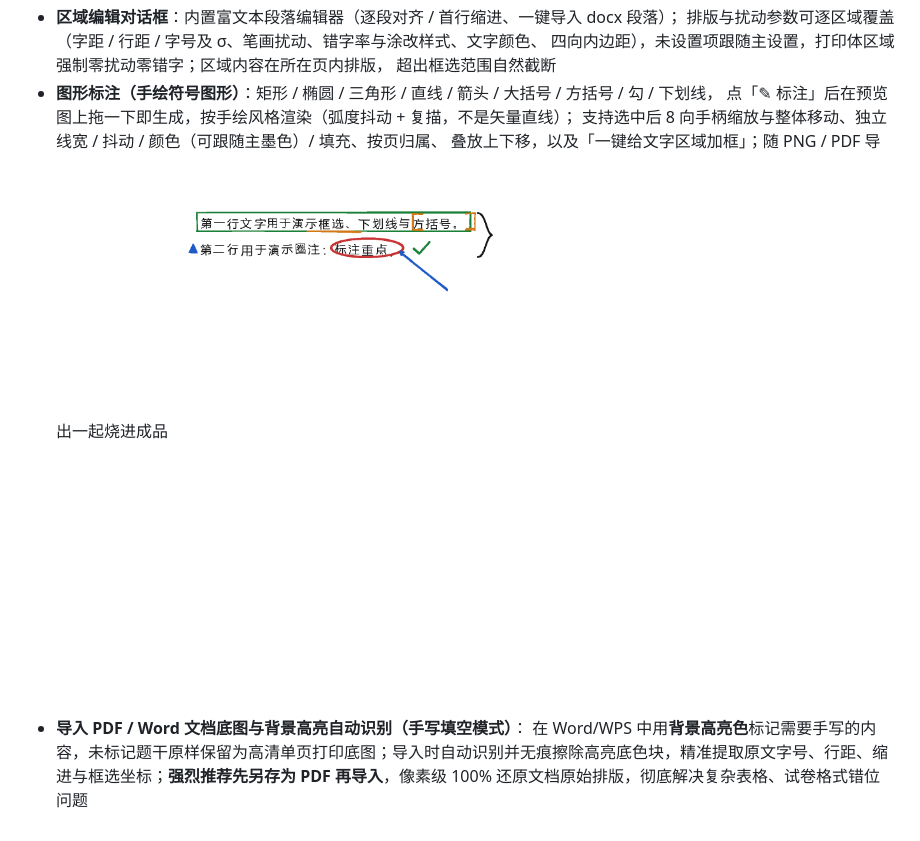
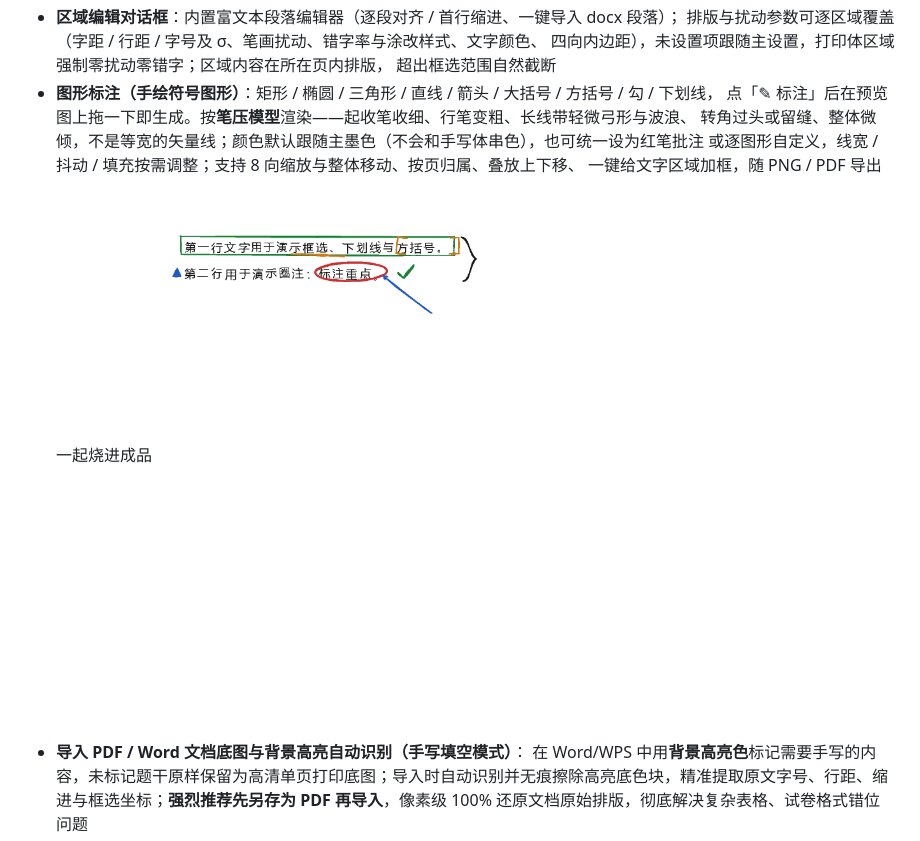
Before and after one commit to bamboostrip/Handwriting-sim-rs, a Markdown page: README.md, the part around the change. Rendered like a GitHub page; pictures changed too: docs/screenshots/issue6-shapes-engine.png.

```diff
--- a/README.md
+++ b/README.md
@@ -107,9 +107,10 @@ Windows 本地一键打包：`pwsh scripts/package-win.ps1`。
   四向内边距），未设置项跟随主设置，打印体区域强制零扰动零错字；区域内容在所在页内排版，
   超出框选范围自然截断
 - **图形标注（手绘符号图形）**：矩形 / 椭圆 / 三角形 / 直线 / 箭头 / 大括号 / 方括号 / 勾 / 下划线，
-  点「✎ 标注」后在预览图上拖一下即生成，按手绘风格渲染（弧度抖动 + 复描，不是矢量直线）；
-  支持选中后 8 向手柄缩放与整体移动、独立线宽 / 抖动 / 颜色（可跟随主墨色）/ 填充、按页归属、
-  叠放上下移，以及「一键给文字区域加框」；随 PNG / PDF 导出一起烧进成品
+  点「✎ 标注」后在预览图上拖一下即生成。按**笔压模型**渲染——起收笔收细、行笔变粗、长线带轻微弓形与波浪、
+  转角过头或留缝、整体微倾，不是等宽的矢量线；颜色默认跟随主墨色（不会和手写体串色），也可统一设为红笔批注
+  或逐图形自定义，线宽 / 抖动 / 填充按需调整；支持 8 向缩放与整体移动、按页归属、叠放上下移、
+  一键给文字区域加框，随 PNG / PDF 导出一起烧进成品
   ![图形标注](docs/screenshots/issue6-shapes-engine.png)
 - **导入 PDF / Word 文档底图与背景高亮自动识别（手写填空模式）**：
   在 Word/WPS 中用**背景高亮色**标记需要手写的内容，未标记题干原样保留为高清单页打印底图；导入时自动识别并无痕擦除高亮底色块，精准提取原文字号、行距、缩进与框选坐标；**强烈推荐先另存为 PDF 再导入**，像素级 100% 还原文档原始排版，彻底解决复杂表格、试卷格式错位问题
```
Also changed, not shown: docs/05-symbol-shapes.md (+51 -17 lines), docs/screenshots/issue6-shapes-handdraw-full.png (added), docs/screenshots/issue6-shapes-handdraw.png (added), docs/screenshots/issue6-shapes-poc.png, 4 other files.
